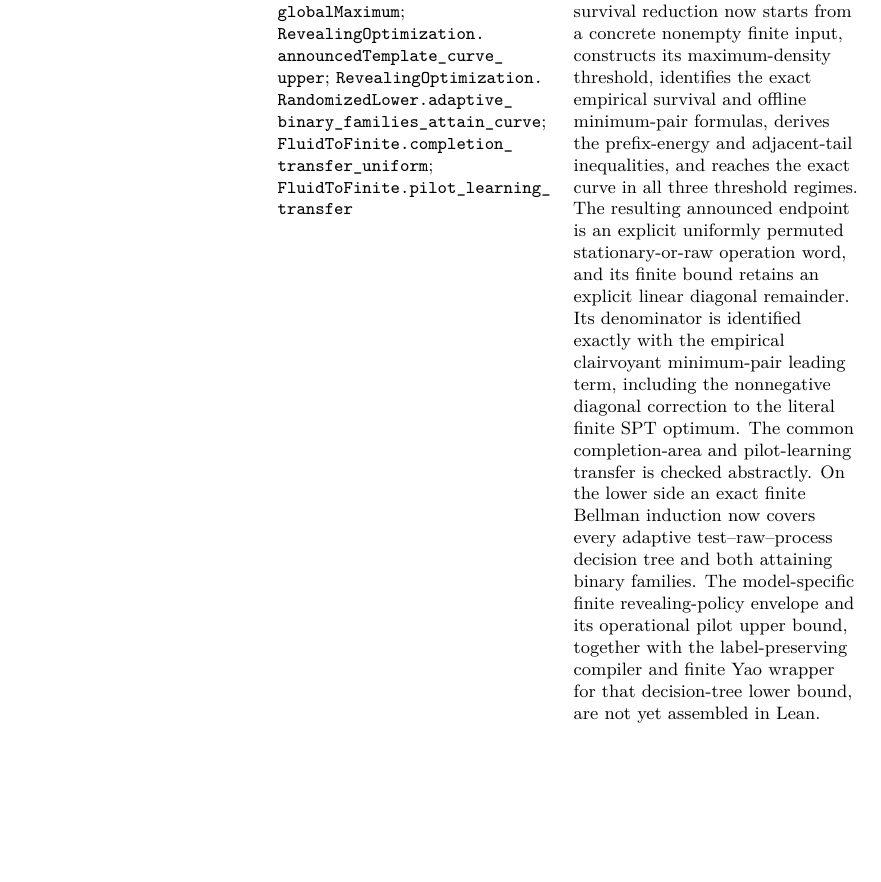
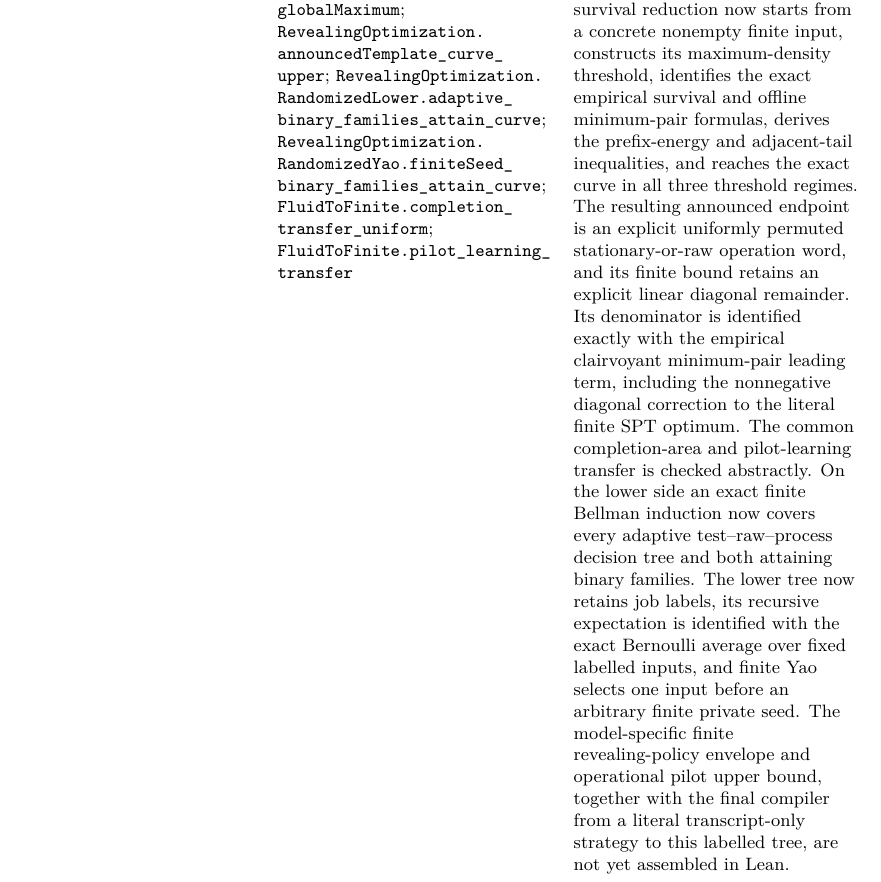
Before and after one commit to vaclavrozhon/obligatory-testing, a LaTeX paper (Exact-Deterministic-Ratios-Uniform-Testing-arXiv-source/paper.tex, which reads Exact-Deterministic-Ratios-Uniform-Testing-arXiv-source/formal_verification.tex): part of page 87 of 96, cut so that both start at the same text, the shorter picture padded with empty space. Compiled offline with pdfLaTeX.

Commit message:
Document finite Yao coverage

```diff
--- a/Exact-Deterministic-Ratios-Uniform-Testing-arXiv-source/formal_verification.tex
+++ b/Exact-Deterministic-Ratios-Uniform-Testing-arXiv-source/formal_verification.tex
@@ -73,6 +73,7 @@ Revealing-optimization instance and randomized curve,
    \path{randomizedCurve_attains_globalMaximum};
    \path{RevealingOptimization.announcedTemplate_curve_upper};
    \path{RevealingOptimization.RandomizedLower.adaptive_binary_families_attain_curve};
+   \path{RevealingOptimization.RandomizedYao.finiteSeed_binary_families_attain_curve};
    \path{FluidToFinite.completion_transfer_uniform};
    \path{FluidToFinite.pilot_learning_transfer}
  & The exact four-piece scalar maximization, its transition root, plateau,
@@ -89,10 +90,13 @@ Revealing-optimization instance and randomized curve,
    completion-area and pilot-learning transfer is checked abstractly.  On
    the lower side an exact finite Bellman induction now covers every
    adaptive test--raw--process decision tree and both attaining binary
-   families.  The model-specific finite revealing-policy envelope and its
-   operational pilot upper bound, together with the label-preserving
-   compiler and finite Yao wrapper for that decision-tree lower bound, are
-   not yet assembled in Lean. \\
+   families.  The lower tree now retains job labels, its recursive
+   expectation is identified with the exact Bernoulli average over fixed
+   labelled inputs, and finite Yao selects one input before an arbitrary
+   finite private seed.  The model-specific finite revealing-policy envelope
+   and operational pilot upper bound, together with the final compiler from
+   a literal transcript-only strategy to this labelled tree, are not yet
+   assembled in Lean. \\
 Blind-optimization results,
 \cref{thm:bo-det-not-instance-optimal,thm:bo-det-curve,thm:bo-instance,thm:bo-curve}
  & \path{BlindOptimization.Adversary.no_deterministic_instance_optimal};
```
Also changed, not shown: Exact-Deterministic-Ratios-Uniform-Testing-arXiv-source/paper.pdf.
